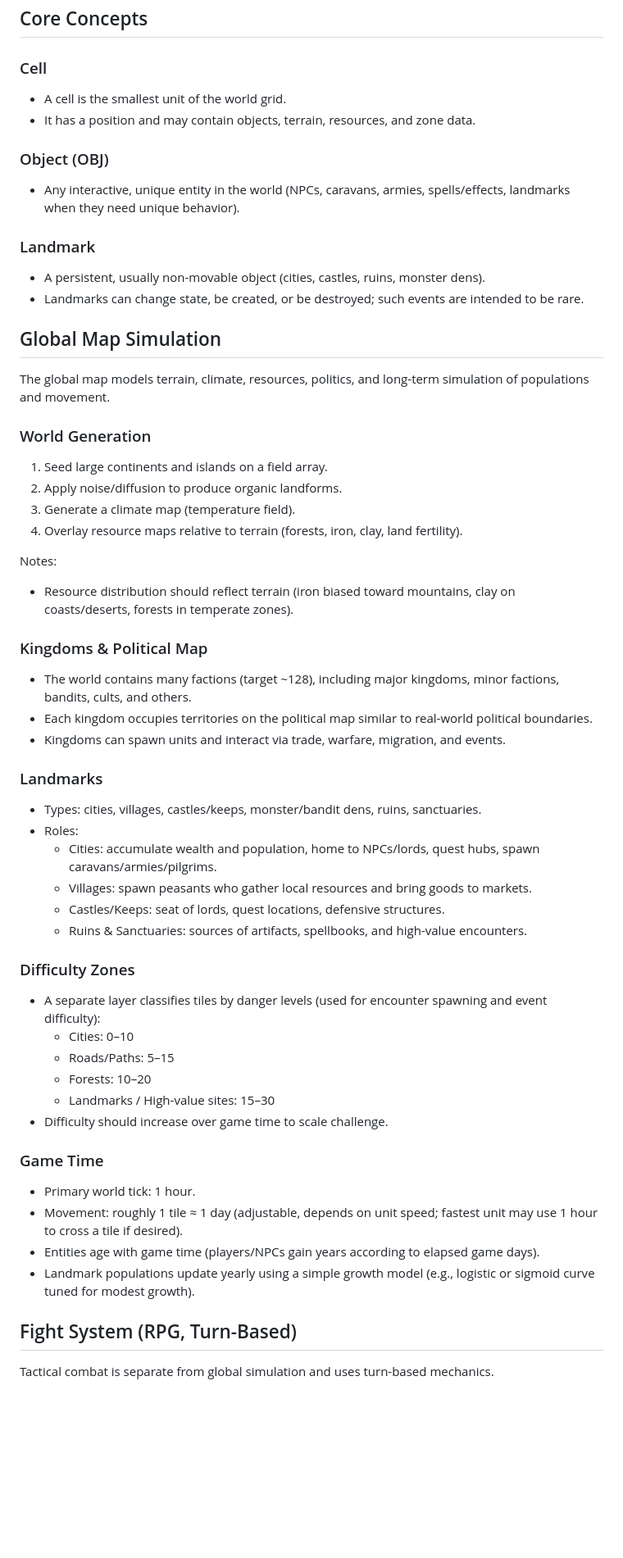
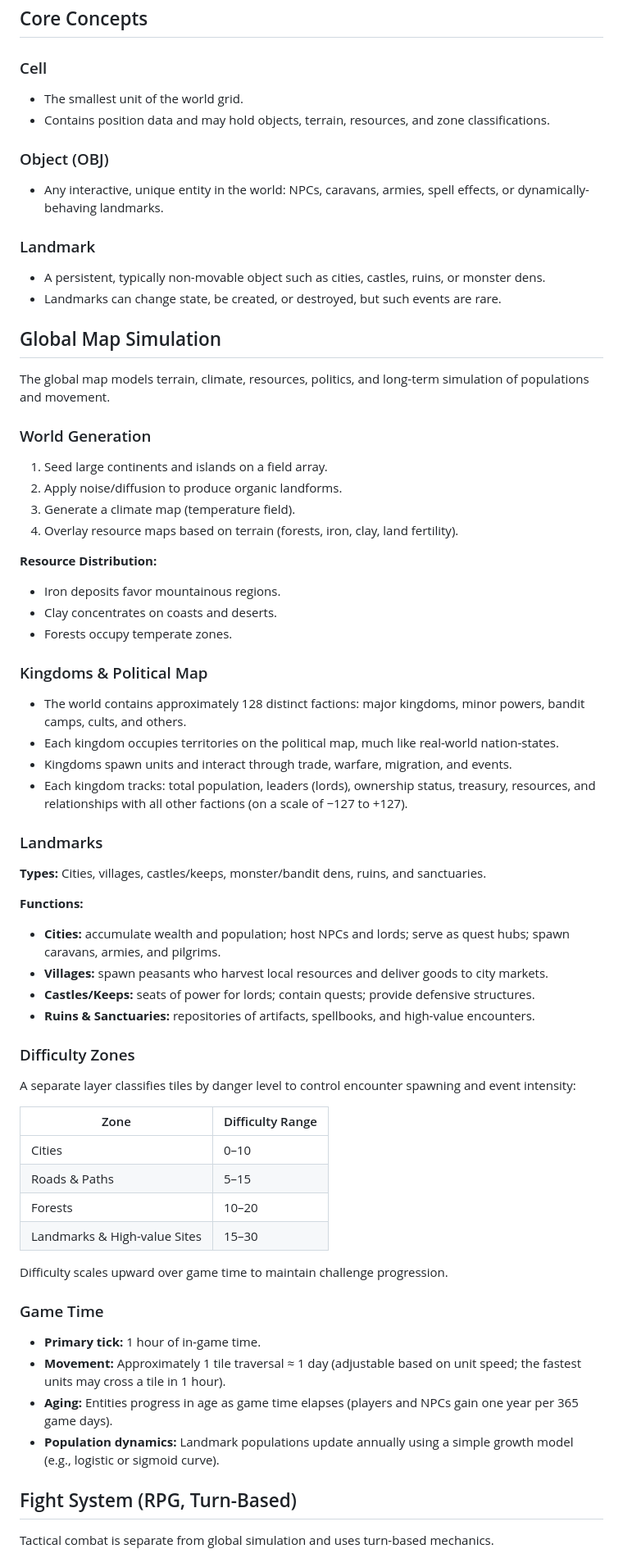
Before and after one commit to Jirnyak/Timaert, a Markdown page: game_design.md, the part around one of its changes. Shown at 82% size. GitHub-like rendering; blank space fills up the shorter version.

```diff
--- a/game_design.md
+++ b/game_design.md
@@ -28,15 +28,15 @@ Samosbor simulates a large-scale open world with persistent landmarks and emerge
 ## Core Concepts
 
 ### Cell
-- A cell is the smallest unit of the world grid.
-- It has a position and may contain objects, terrain, resources, and zone data.
+- The smallest unit of the world grid.
+- Contains position data and may hold objects, terrain, resources, and zone classifications.
 
 ### Object (OBJ)
-- Any interactive, unique entity in the world (NPCs, caravans, armies, spells/effects, landmarks when they need unique behavior).
+- Any interactive, unique entity in the world: NPCs, caravans, armies, spell effects, or dynamically-behaving landmarks.
 
 ### Landmark
-- A persistent, usually non-movable object (cities, castles, ruins, monster dens).
-- Landmarks can change state, be created, or be destroyed; such events are intended to be rare.
+- A persistent, typically non-movable object such as cities, castles, ruins, or monster dens.
+- Landmarks can change state, be created, or destroyed, but such events are rare.
 
 
 ## Global Map Simulation
@@ -47,37 +47,45 @@ The global map models terrain, climate, resources, politics, and long-term simul
 1. Seed large continents and islands on a field array.
 2. Apply noise/diffusion to produce organic landforms.
 3. Generate a climate map (temperature field).
-4. Overlay resource maps relative to terrain (forests, iron, clay, land fertility).
+4. Overlay resource maps based on terrain (forests, iron, clay, land fertility).
 
-Notes:
-- Resource distribution should reflect terrain (iron biased toward mountains, clay on coasts/deserts, forests in temperate zones).
+**Resource Distribution:**
+- Iron deposits favor mountainous regions.
+- Clay concentrates on coasts and deserts.
+- Forests occupy temperate zones.
 
 ### Kingdoms & Political Map
-- The world contains many factions (target ~128), including major kingdoms, minor factions, bandits, cults, and others.
-- Each kingdom occupies territories on the political map similar to real-world political boundaries.
-- Kingdoms can spawn units and interact via trade, warfare, migration, and events.
+- The world contains approximately 128 distinct factions: major kingdoms, minor powers, bandit camps, cults, and others.
+- Each kingdom occupies territories on the political map, much like real-world nation-states.
+- Kingdoms spawn units and interact through trade, warfare, migration, and events.
+- Each kingdom tracks: total population, leaders (lords), ownership status, treasury, resources, and relationships with all other factions (on a scale of −127 to +127).
 
 ### Landmarks
-- Types: cities, villages, castles/keeps, monster/bandit dens, ruins, sanctuaries.
-- Roles:
-  - Cities: accumulate wealth and population, home to NPCs/lords, quest hubs, spawn caravans/armies/pilgrims.
-  - Villages: spawn peasants who gather local resources and bring goods to markets.
-  - Castles/Keeps: seat of lords, quest locations, defensive structures.
-  - Ruins & Sanctuaries: sources of artifacts, spellbooks, and high-value encounters.
+**Types:** Cities, villages, castles/keeps, monster/bandit dens, ruins, and sanctuaries.
+
+**Functions:**
+- **Cities:** accumulate wealth and population; host NPCs and lords; serve as quest hubs; spawn caravans, armies, and pilgrims.
+- **Villages:** spawn peasants who harvest local resources and deliver goods to city markets.
+- **Castles/Keeps:** seats of power for lords; contain quests; provide defensive structures.
+- **Ruins & Sanctuaries:** repositories of artifacts, spellbooks, and high-value encounters.
 
 ### Difficulty Zones
-- A separate layer classifies tiles by danger levels (used for encounter spawning and event difficulty):
-  - Cities: 0–10
-  - Roads/Paths: 5–15
-  - Forests: 10–20
-  - Landmarks / High-value sites: 15–30
-- Difficulty should increase over game time to scale challenge.
+A separate layer classifies tiles by danger level to control encounter spawning and event intensity:
+
+| Zone | Difficulty Range |
+|------|------------------|
+| Cities | 0–10 |
+| Roads & Paths | 5–15 |
+| Forests | 10–20 |
+| Landmarks & High-value Sites | 15–30 |
+
+Difficulty scales upward over game time to maintain challenge progression.
 
 ### Game Time
-- Primary world tick: 1 hour.
-- Movement: roughly 1 tile ≈ 1 day (adjustable, depends on unit speed; fastest unit may use 1 hour to cross a tile if desired).
-- Entities age with game time (players/NPCs gain years according to elapsed game days).
-- Landmark populations update yearly using a simple growth model (e.g., logistic or sigmoid curve tuned for modest growth).
+- **Primary tick:** 1 hour of in-game time.
+- **Movement:** Approximately 1 tile traversal ≈ 1 day (adjustable based on unit speed; the fastest units may cross a tile in 1 hour).
+- **Aging:** Entities progress in age as game time elapses (players and NPCs gain one year per 365 game days).
+- **Population dynamics:** Landmark populations update annually using a simple growth model (e.g., logistic or sigmoid curve).
 
 
 ## Fight System (RPG, Turn-Based)
```
Also changed, not shown: other parts of game_design.md (+26 -25 lines).
